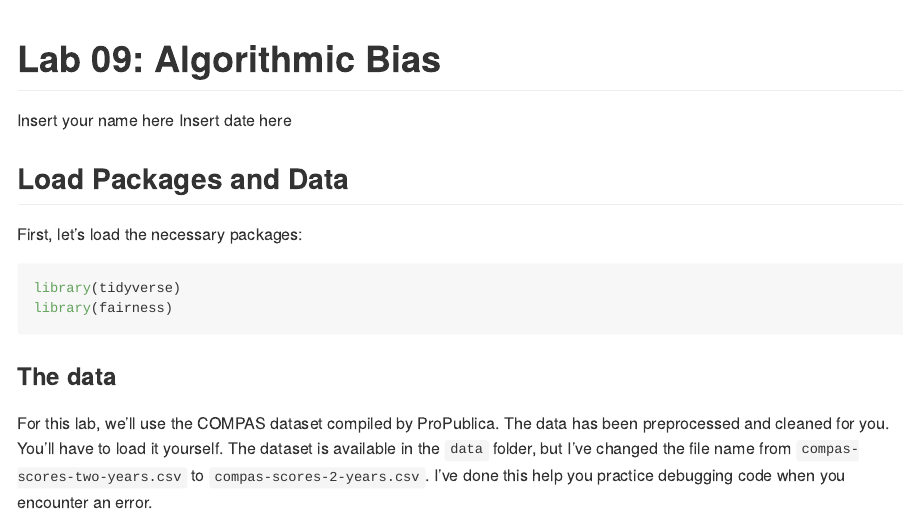
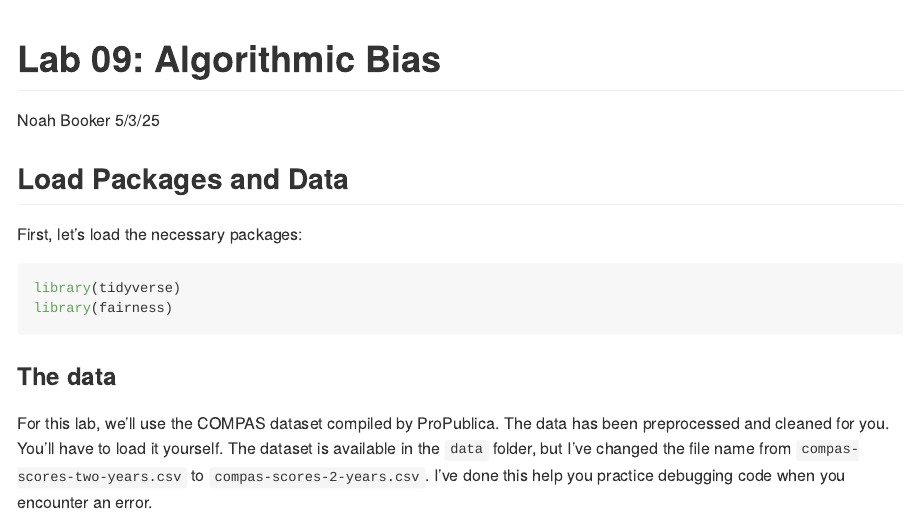
Before and after one commit to nbooker99/lab-09-ethics-algorithmic-bias, an R Markdown document (lab-09.Rmd): the page in a window 1100 px wide, from its top. Rendered offline with R 4.5, knitr and Pandoc, with nearby package versions; some code elsewhere in the file could not run offline.

Commit message:
updated YAML

```diff
--- a/lab-09.Rmd
+++ b/lab-09.Rmd
@@ -1,7 +1,7 @@
 ---
 title: "Lab 09: Algorithmic Bias"
-author: "Insert your name here"
-date: "Insert date here"
+author: "Noah Booker"
+date: "5/3/25"
 output: github_document
 ---
 
```
Also changed, not shown: lab-09.md (added), lab-09.Rmd (2 more changed lines), 1 other file.
